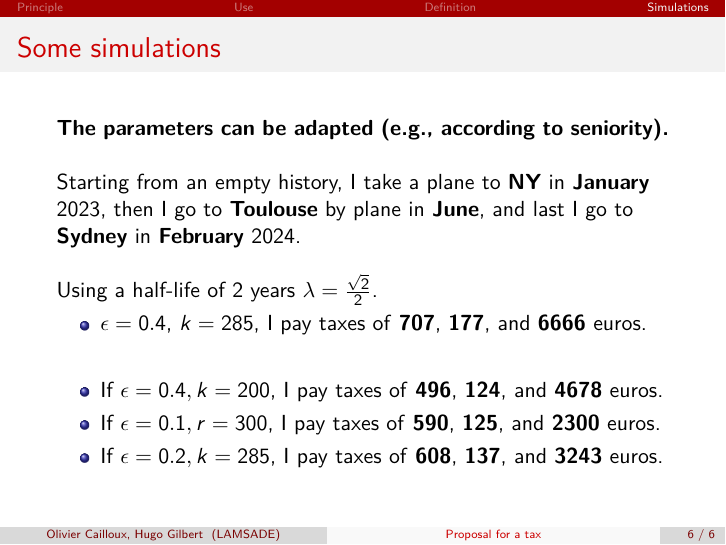
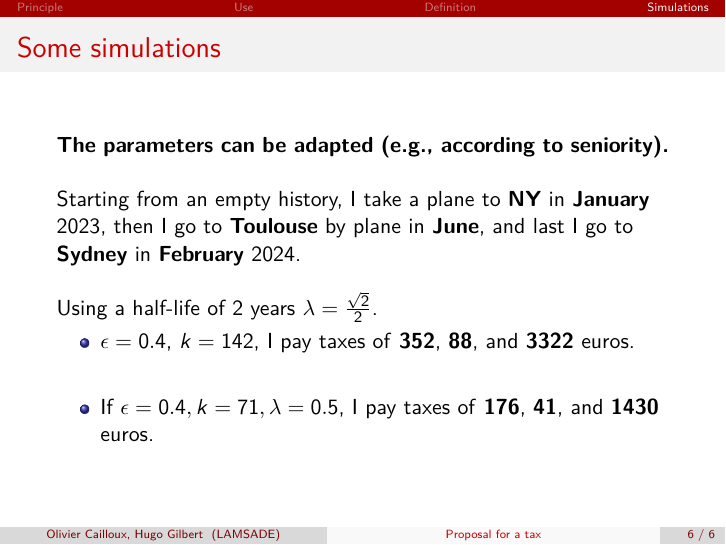
Before and after one commit to oliviercailloux/carbon, LaTeX slides (presAG.tex): page 7 of 7. Compiled offline with pdfLaTeX.

Commit message:
Changed parameters of last slide

```diff
--- a/presAG.tex
+++ b/presAG.tex
@@ -131,15 +131,15 @@ The money is used to \chocolate{promote low-carbon traveling behaviors}.
 
     Using a half-life of 2 years $\lambda = \frac{\sqrt{2}}{2}$.
     \begin{itemize}
-    \item $\epsilon = 0.4$, $k=285$, I pay taxes of \textbf{707}, \textbf{177}, and \textbf{6666} euros.
+    \item $\epsilon = 0.4$, $k=142$, I pay taxes of \textbf{352}, \textbf{88}, and \textbf{3322} euros.
     \end{itemize}
 
     \
 
     \begin{itemize}
-    \item If $\epsilon = 0.4, k = 200$, I pay taxes of \textbf{496}, \textbf{124}, and \textbf{4678} euros.
-    \item If $\epsilon = 0.1, r = 300$, I pay taxes of \textbf{590}, \textbf{125}, and \textbf{2300} euros.
-    \item If $\epsilon = 0.2, k = 285$, I pay taxes of \textbf{608}, \textbf{137}, and \textbf{3243} euros.
+    \item If $\epsilon = 0.4, k = 71, \lambda = 0.5$, I pay taxes of \textbf{176}, \textbf{41}, and \textbf{1430} euros.
+    %\item If $\epsilon = 0.1, r = 300$, I pay taxes of \textbf{590}, \textbf{125}, and \textbf{2300} euros.
+    %\item If $\epsilon = 0.2, k = 285$, I pay taxes of \textbf{608}, \textbf{137}, and \textbf{3243} euros.
     \end{itemize}
 \end{frame}
 \end{document}
```
Also changed, not shown: 1 other file.
